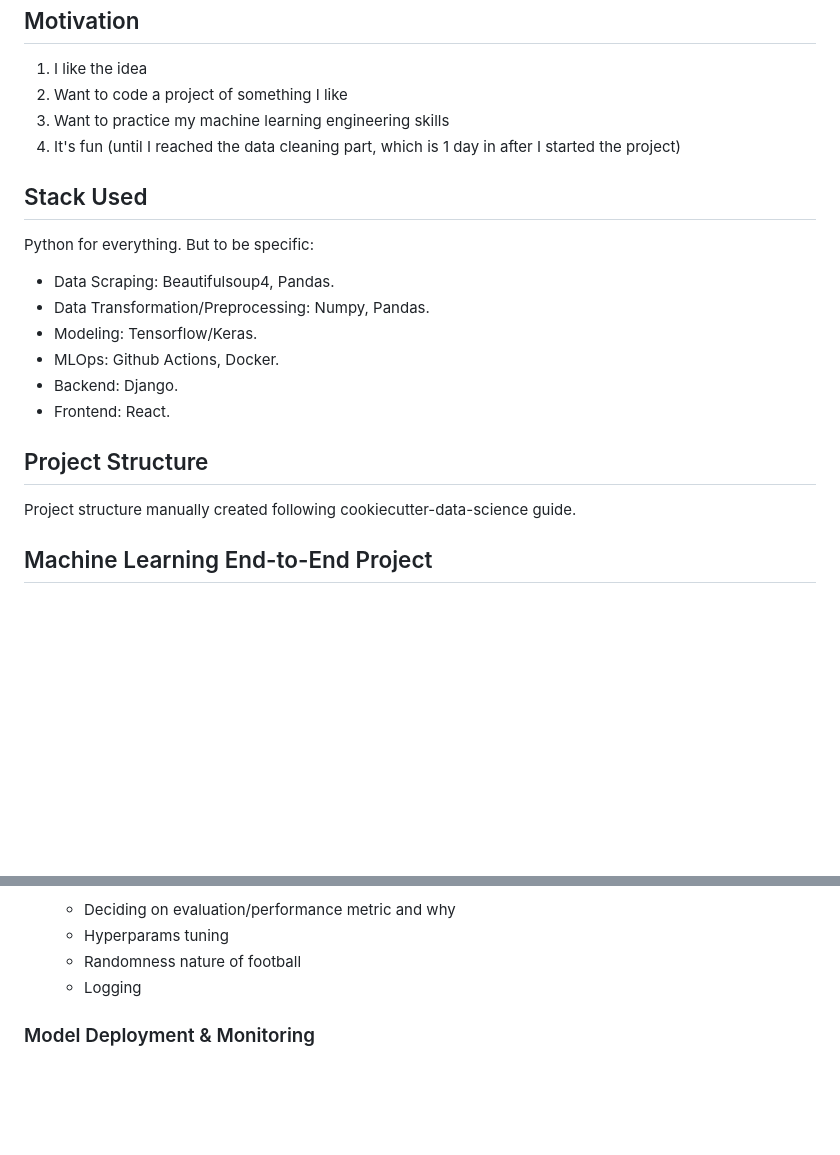
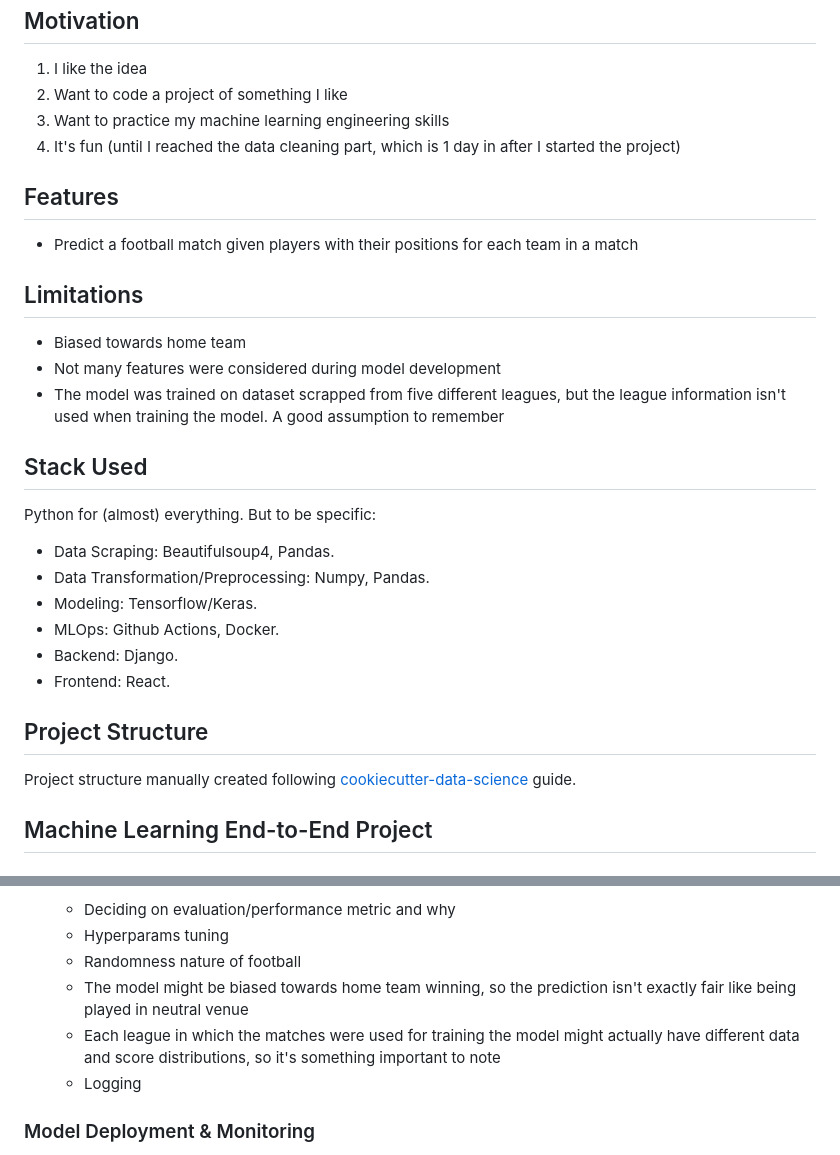
Before and after one commit to rinogrego/Football-Team-Simulation, a Markdown page: README.md, 2 parts joined by grey strips. Rendered like a GitHub page; blank space fills up the shorter version.

Commit message:
add some notes and modifications

```diff
--- a/README.md
+++ b/README.md
@@ -14,9 +16,20 @@ Can be used to:
 3. Want to practice my machine learning engineering skills
 4. It's fun (until I reached the data cleaning part, which is 1 day in after I started the project)
 
+## Features
+
+- Predict a football match given players with their positions for each team in a match
+<!-- - Given an eleven, simulate a league with that eleven (future feature consideration) -->
+
+## Limitations
+
+- Biased towards home team
+- Not many features were considered during model development
+- The model was trained on dataset scrapped from five different leagues, but the league information isn't used when training the model. A good assumption to remember
+
 ## Stack Used
 
-Python for everything. But to be specific:
+Python for (almost) everything. But to be specific:
 
 - Data Scraping: Beautifulsoup4, Pandas.
 - Data Transformation/Preprocessing: Numpy, Pandas.
@@ -36,7 +49,7 @@ Python for everything. But to be specific:
 
 ## Project Structure
 
-Project structure manually created following cookiecutter-data-science guide.
+Project structure manually created following [cookiecutter-data-science](https://drivendata.github.io/cookiecutter-data-science/#directory-structure) guide.
 <!-- Insert ilustrasi project structure  -->
 
 ## Machine Learning End-to-End Project
@@ -130,6 +143,8 @@ The data is transformed by various considerations below. A script named `transfo
   - Deciding on evaluation/performance metric and why
   - Hyperparams tuning
   - Randomness nature of football
+  - The model might be biased towards home team winning, so the prediction isn't exactly fair like being played in neutral venue
+  - Each league in which the matches were used for training the model might actually have different data and score distributions, so it's something important to note
   - Logging
 
 ### Model Deployment & Monitoring
```
Also changed, not shown: other parts of README.md (+2 -0 lines).
